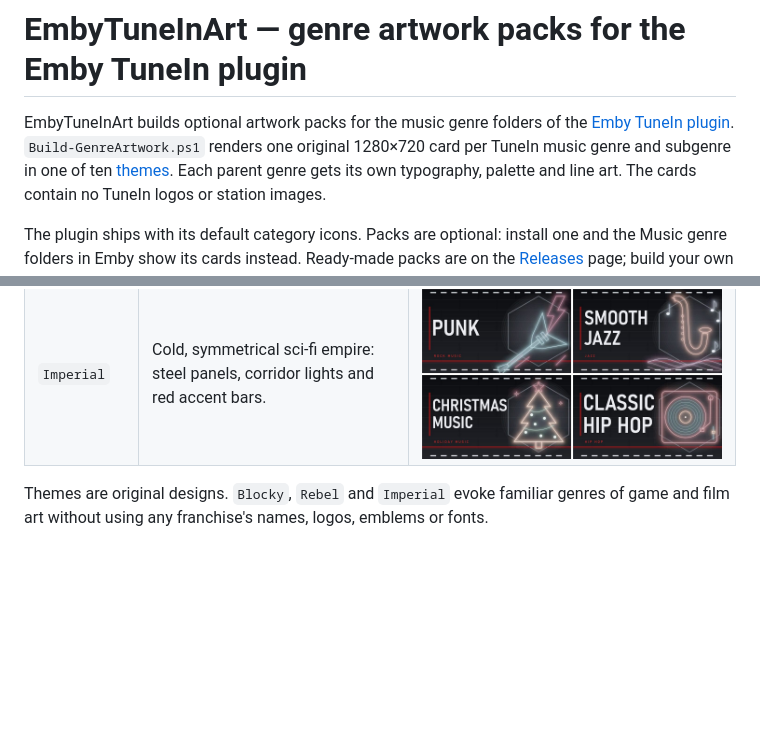
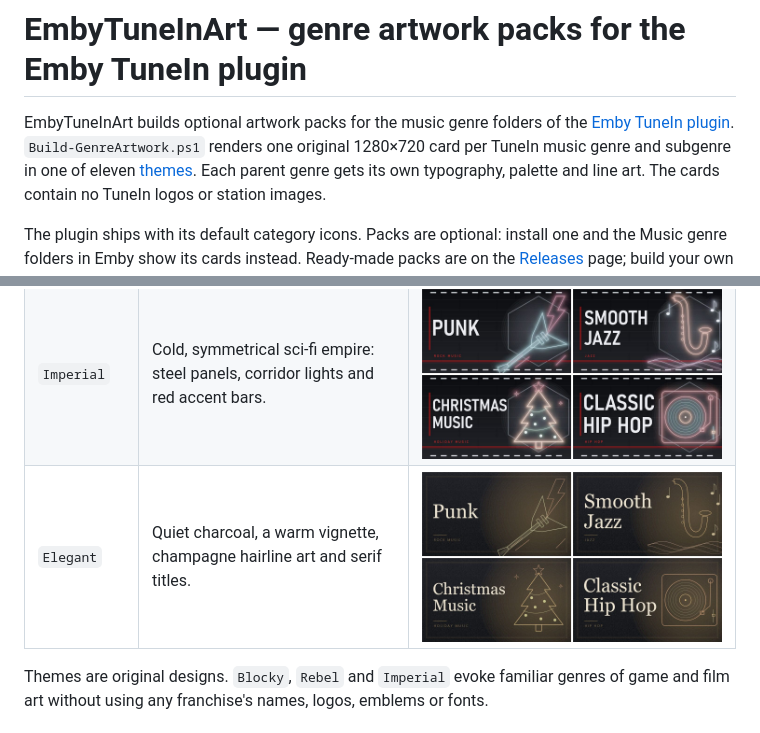
Before and after one commit to oconnoradv/EmbyTuneInArt, a Markdown page: README.md, 2 parts joined by grey strips. Drawn GitHub-style; pictures changed too: docs/samples/elegant.jpg (added); blank space fills up the shorter version.

Commit message:
Add Elegant artwork theme
Charcoal background with a dithered warm vignette, champagne hairline art, Georgia titles and a thin gold frame.

Co-authored-by: Copilot App <223556219+Copilot@users.noreply.github.com>

```diff
--- a/README.md
+++ b/README.md
@@ -2,7 +2,7 @@
 
 EmbyTuneInArt builds optional artwork packs for the music genre folders of the
 [Emby TuneIn plugin](https://github.com/oconnoradv/EmbyTuneIn). `Build-GenreArtwork.ps1` renders one original
-1280×720 card per TuneIn music genre and subgenre in one of ten [themes](#themes). Each parent genre gets its own
+1280×720 card per TuneIn music genre and subgenre in one of eleven [themes](#themes). Each parent genre gets its own
 typography, palette and line art. The cards contain no TuneIn logos or station images.
 
 The plugin ships with its default category icons. Packs are optional: install one and the Music genre folders in
@@ -26,6 +26,7 @@ Classic Hip Hop.
 | `Blocky` | Chunky pixel art inspired by voxel sandbox games: blocky sky, clouds and grass-and-dirt ground. | ![Blocky sample](docs/samples/blocky.jpg) |
 | `Rebel` | Scrappy sci-fi resistance: starfield, a dusky planet, weathered orange titles and hazard stripes. | ![Rebel sample](docs/samples/rebel.jpg) |
 | `Imperial` | Cold, symmetrical sci-fi empire: steel panels, corridor lights and red accent bars. | ![Imperial sample](docs/samples/imperial.jpg) |
+| `Elegant` | Quiet charcoal, a warm vignette, champagne hairline art and serif titles. | ![Elegant sample](docs/samples/elegant.jpg) |
 
 Themes are original designs. `Blocky`, `Rebel` and `Imperial` evoke familiar genres of game and film art without
 using any franchise's names, logos, emblems or fonts.
```
Also changed, not shown: 1 other file.
